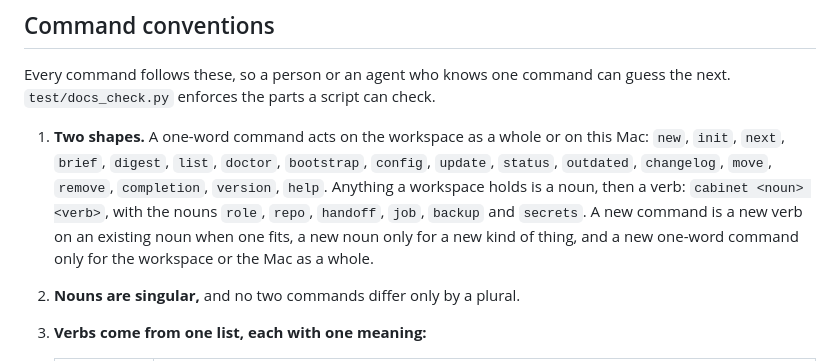
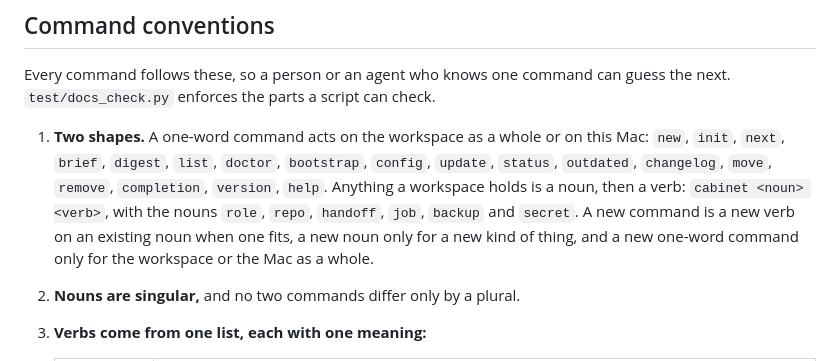
Before and after one commit to TarekRaafat/cabinet, a Markdown page: AGENTS.md, the part around the change. Rendered like a GitHub page.

Commit message:
AGENTS.md: the noun is secret, not secrets

```diff
--- a/AGENTS.md
+++ b/AGENTS.md
@@ -37,7 +37,7 @@ Kit files are replaced on every `cabinet update` and must never be edited in a w
 
 Every command follows these, so a person or an agent who knows one command can guess the next. `test/docs_check.py` enforces the parts a script can check.
 
-1. **Two shapes.** A one-word command acts on the workspace as a whole or on this Mac: `new`, `init`, `next`, `brief`, `digest`, `list`, `doctor`, `bootstrap`, `config`, `update`, `status`, `outdated`, `changelog`, `move`, `remove`, `completion`, `version`, `help`. Anything a workspace holds is a noun, then a verb: `cabinet <noun> <verb>`, with the nouns `role`, `repo`, `handoff`, `job`, `backup` and `secrets`. A new command is a new verb on an existing noun when one fits, a new noun only for a new kind of thing, and a new one-word command only for the workspace or the Mac as a whole.
+1. **Two shapes.** A one-word command acts on the workspace as a whole or on this Mac: `new`, `init`, `next`, `brief`, `digest`, `list`, `doctor`, `bootstrap`, `config`, `update`, `status`, `outdated`, `changelog`, `move`, `remove`, `completion`, `version`, `help`. Anything a workspace holds is a noun, then a verb: `cabinet <noun> <verb>`, with the nouns `role`, `repo`, `handoff`, `job`, `backup` and `secret`. A new command is a new verb on an existing noun when one fits, a new noun only for a new kind of thing, and a new one-word command only for the workspace or the Mac as a whole.
 2. **Nouns are singular,** and no two commands differ only by a plural.
 3. **Verbs come from one list, each with one meaning:**
 
```
